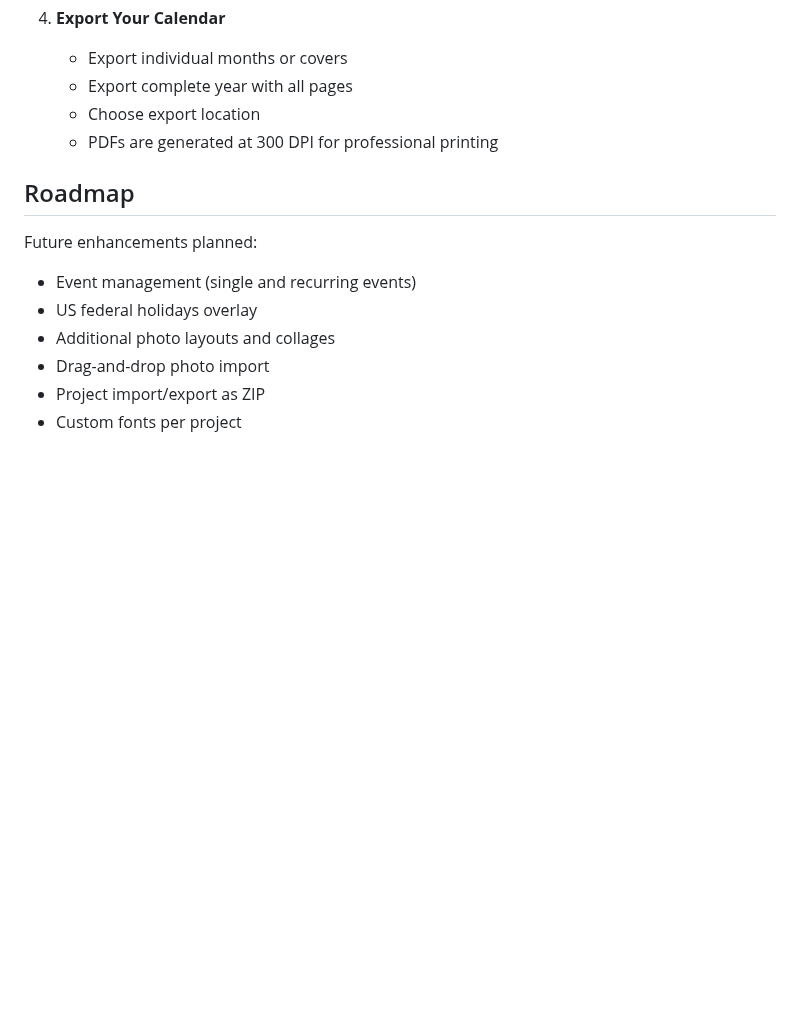
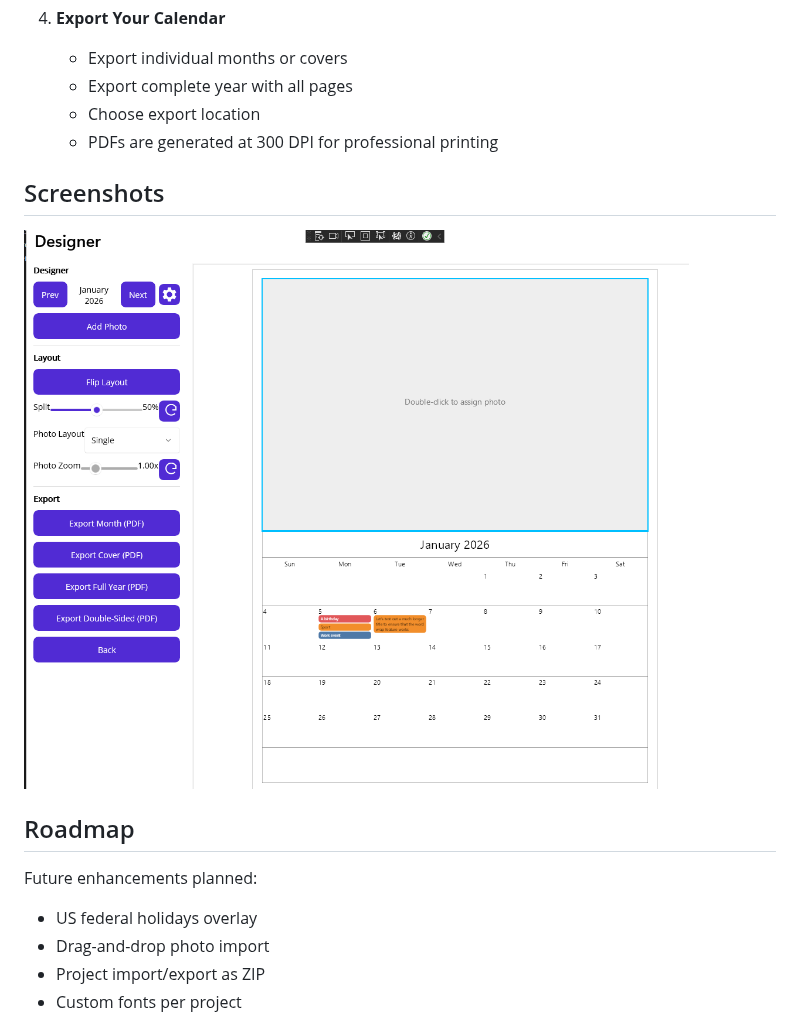
Before and after one commit to SpeakingInBits/CalendarMaker-MAUI, a Markdown page: README.md, the part around the change. Rendered like a GitHub page; pictures changed too: docs/screenshots/CalendarMonthView.png (added); blank space fills up the shorter version.

Commit message:
Enhance docs: add screenshots and roadmap to README (#68)
Added a "Screenshots" section with a linked Calendar Month View image and a "Roadmap" outlining planned features to README.md. Included the referenced screenshot image. Improves project documentation and communicates future plans.

```diff
--- a/README.md
+++ b/README.md
@@ -182,13 +182,14 @@ CalendarMaker-MAUI/
    - Choose export location
    - PDFs are generated at 300 DPI for professional printing
 
+## Screenshots
+[![Calendar Month View](docs/screenshots/CalendarMonthView.png)](docs/screenshots/CalendarMonthView.png)
+
 ## Roadmap
 
 Future enhancements planned:
 
-- Event management (single and recurring events)
 - US federal holidays overlay
-- Additional photo layouts and collages
 - Drag-and-drop photo import
 - Project import/export as ZIP
 - Custom fonts per project
```
